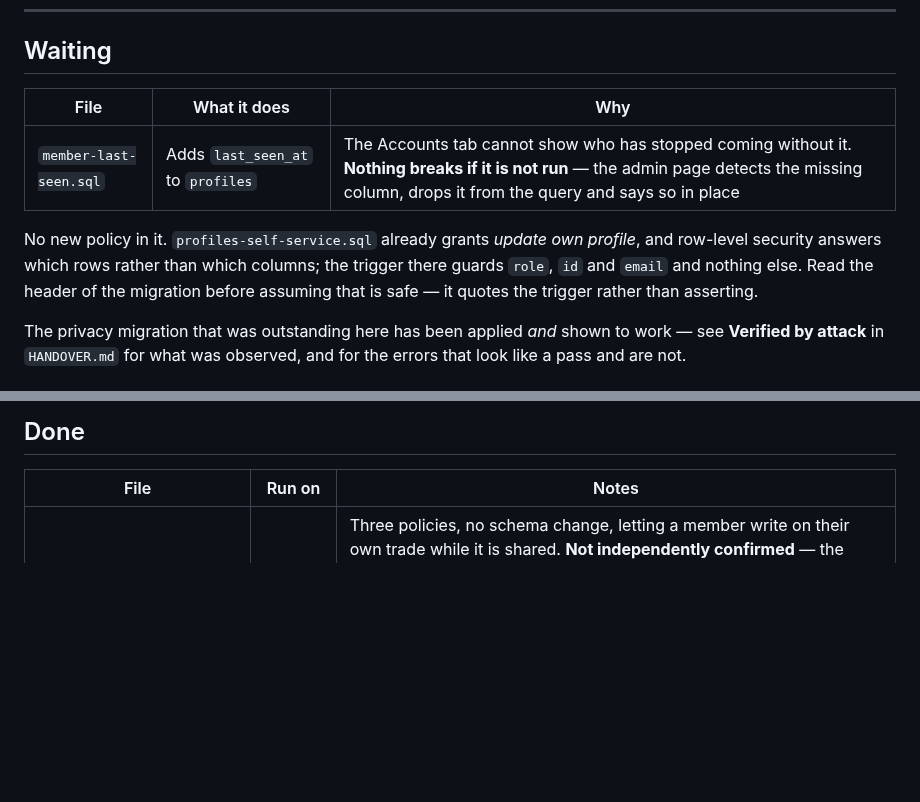
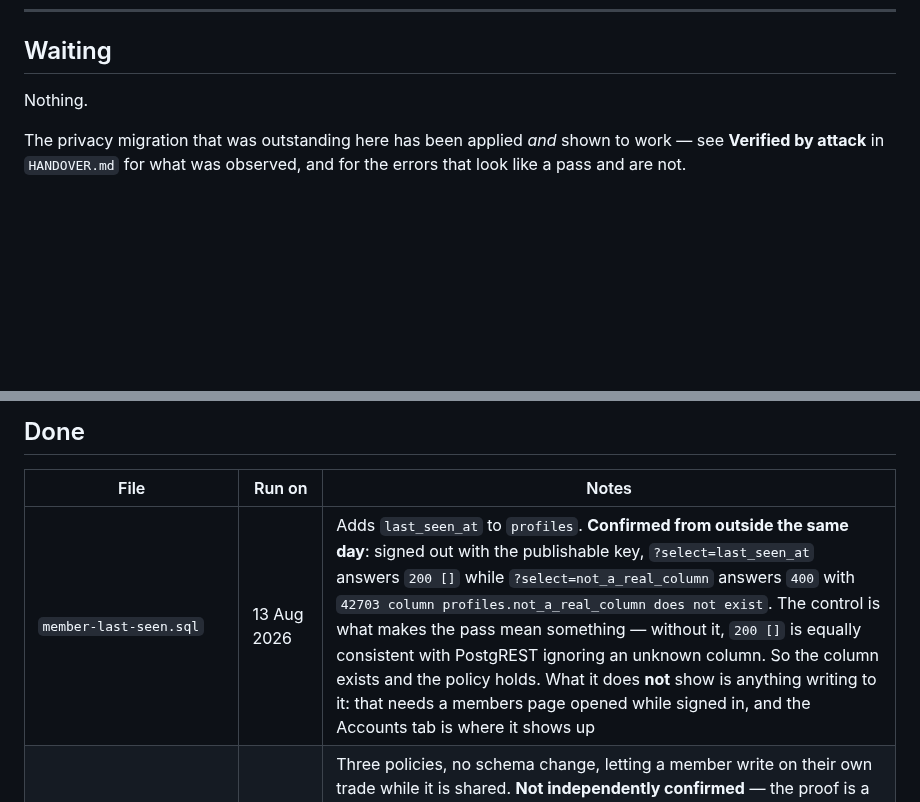
Before and after one commit to KingKag3/the-mentorship-guide, a Markdown page: supabase/RUN-THESE.md, 2 parts joined by grey strips. GitHub-like rendering; blank space fills up the shorter version.

```diff
--- a/supabase/RUN-THESE.md
+++ b/supabase/RUN-THESE.md
@@ -11,14 +11,7 @@ see `CLAUDE.md`.
 
 ## Waiting
 
-| File | What it does | Why |
-| --- | --- | --- |
-| `member-last-seen.sql` | Adds `last_seen_at` to `profiles` | The Accounts tab cannot show who has stopped coming without it. **Nothing breaks if it is not run** — the admin page detects the missing column, drops it from the query and says so in place |
-
-No new policy in it. `profiles-self-service.sql` already grants *update own profile*, and row-level
-security answers which rows rather than which columns; the trigger there guards `role`, `id` and
-`email` and nothing else. Read the header of the migration before assuming that is safe — it quotes
-the trigger rather than asserting.
+Nothing.
 
 The privacy migration that was outstanding here has been applied *and* shown to work — see
 **Verified by attack** in `HANDOVER.md` for what was observed, and for the errors that look like a
@@ -68,6 +61,7 @@ accounts, and the steps are in the **Untested** section of `HANDOVER.md`.
 
 | File | Run on | Notes |
 | --- | --- | --- |
+| `member-last-seen.sql` | 13 Aug 2026 | Adds `last_seen_at` to `profiles`. **Confirmed from outside the same day**: signed out with the publishable key, `?select=last_seen_at` answers `200 []` while `?select=not_a_real_column` answers `400` with `42703 column profiles.not_a_real_column does not exist`. The control is what makes the pass mean something — without it, `200 []` is equally consistent with PostgREST ignoring an unknown column. So the column exists and the policy holds. What it does **not** show is anything writing to it: that needs a members page opened while signed in, and the Accounts tab is where it shows up |
 | `trade-reviews-thread.sql` | 13 Aug 2026 | Three policies, no schema change, letting a member write on their own trade while it is shared. **Not independently confirmed** — the proof is a Send under a shared trade in the journal that does not report a row-level security violation. The refusals matter more than the success and cannot be checked from the SQL editor at all, because RLS does not apply to the table owner: see the four things to watch in `HANDOVER.md` |
 | `trade-reviews.sql` | 12 Aug 2026 | The mentor's answer to a shared trade, in its own table. **Confirmed from outside the same day**: signed out, with the publishable key only, `trade_reviews` answers `200 []` — the same signature as `trades`, which is a table that exists behind a policy that holds. A table that does not exist answers `404 PGRST205` and names itself, which is exactly the error the reply box was reporting beforehand. What that does *not* prove is the policies: an admin writing a reply and the member reading it back needs two signed-in sessions, and is in the **Untested** section of `HANDOVER.md` |
 | `journal-media-privacy.sql`, and `storage.sql` re-run after it | 12 Aug 2026 | Journal screenshots stop being readable by every other member. **Verified by attack the same day**: one admin, one path string, minutes apart — a `signedUrl` while the trade was shared, `Object not found` once the member unticked it. Nothing changed in between but their checkbox. `HANDOVER.md` has the evidence and the five wrong-looking errors that fooled four earlier attempts |
```
Also changed, not shown: HANDOVER.md (+9 -4 lines).
